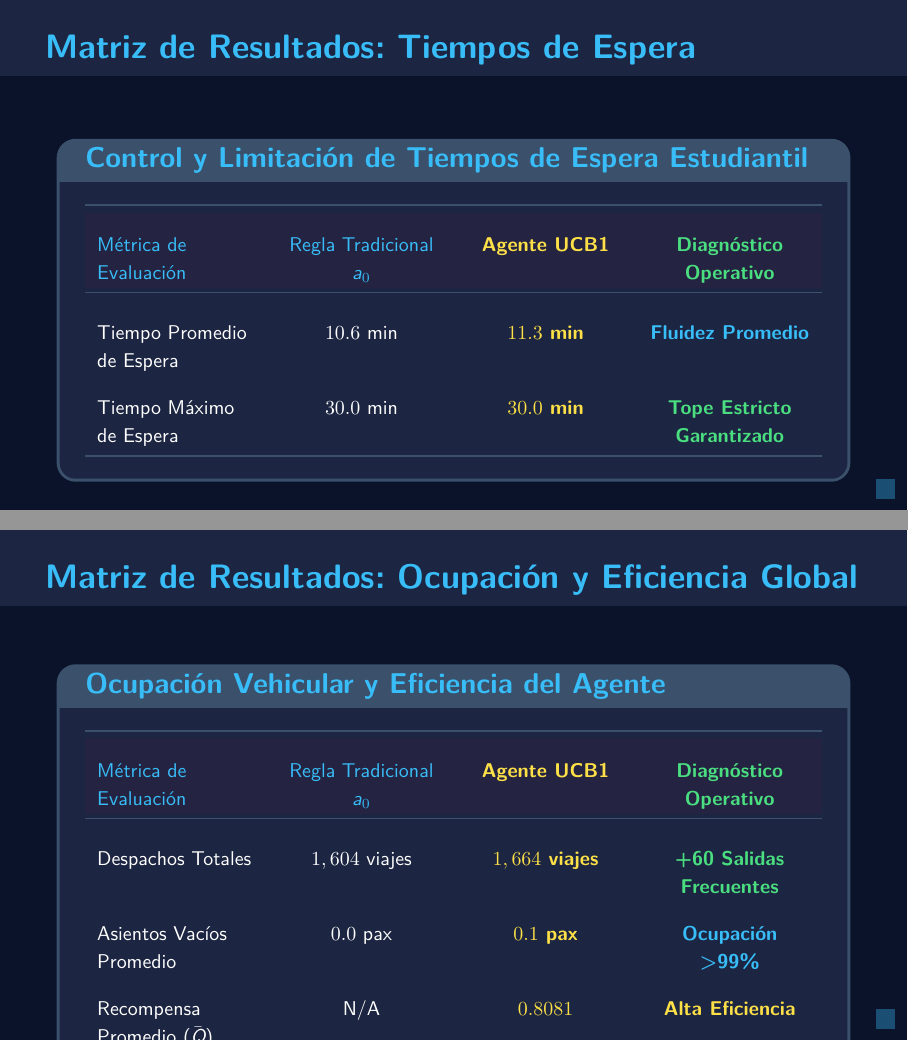
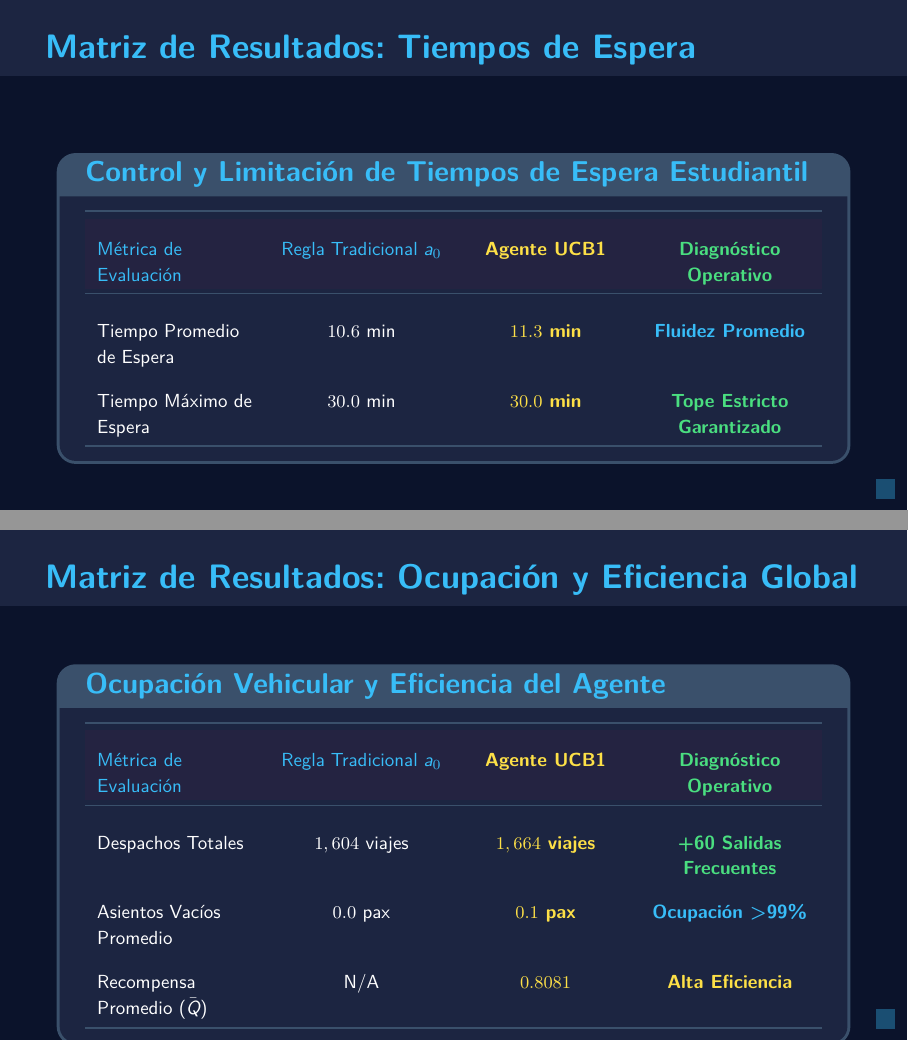
Before and after one commit to E33-a/upp-route-rl, LaTeX slides (Documentation/Presentacion.tex): pages 26 and 27 of 33, joined at a grey line. Compiled offline with XeLaTeX.

Commit message:
style: fix table box overflow in Presentacion.tex slide 27

```diff
--- a/Documentation/Presentacion.tex
+++ b/Documentation/Presentacion.tex
@@ -673,16 +673,16 @@
 \begin{frame}{Matriz de Resultados: Tiempos de Espera}
     \speakerEmmanuel
     \vfill
-    \begin{darkcard}[title=\color{cyanAccent}{Control y Limitación de Tiempos de Espera Estudiantil}]
+    \begin{darkcard}[title=\color{cyanAccent}{Control y Limitación de Tiempos de Espera Estudiantil}, top=4pt, bottom=4pt]
         \centering
-        \fontsize{10pt}{14pt}\selectfont \color{textWhite}
+        \fontsize{9.5pt}{13pt}\selectfont \color{textWhite}
         \arrayrulecolor{cardBorder}
         \begin{tabularx}{\textwidth}{>{\raggedright\arraybackslash\color{textWhite}}X >{\centering\arraybackslash\color{textWhite}}X >{\centering\arraybackslash\bfseries\color{yellowAccent}}X >{\centering\arraybackslash\bfseries}X}
             \toprule
             \rowcolor{cardNavy!90!purpleUPP}
             \color{cyanAccent}{Métrica de Evaluación} & \color{cyanAccent}{Regla Tradicional $a_0$} & \color{yellowAccent}{Agente UCB1} & \color{emeraldAccent}{Diagnóstico Operativo} \\
             \midrule
-            Tiempo Promedio de Espera & $10.6$ min & \textbf{$11.3$ min} & \color{cyanAccent}{Fluidez Promedio} \\[6pt]
+            Tiempo Promedio de Espera & $10.6$ min & \textbf{$11.3$ min} & \color{cyanAccent}{Fluidez Promedio} \\[3pt]
             Tiempo Máximo de Espera & $30.0$ min & \textbf{$30.0$ min} & \color{emeraldAccent}{\textbf{Tope Estricto Garantizado}} \\
             \bottomrule
         \end{tabularx}
@@ -696,17 +696,17 @@
 \begin{frame}{Matriz de Resultados: Ocupación y Eficiencia Global}
     \speakerEmmanuel
     \vfill
-    \begin{darkcard}[title=\color{cyanAccent}{Ocupación Vehicular y Eficiencia del Agente}]
+    \begin{darkcard}[title=\color{cyanAccent}{Ocupación Vehicular y Eficiencia del Agente}, top=4pt, bottom=4pt]
         \centering
-        \fontsize{10pt}{14pt}\selectfont \color{textWhite}
+        \fontsize{9.5pt}{13pt}\selectfont \color{textWhite}
         \arrayrulecolor{cardBorder}
         \begin{tabularx}{\textwidth}{>{\raggedright\arraybackslash\color{textWhite}}X >{\centering\arraybackslash\color{textWhite}}X >{\centering\arraybackslash\bfseries\color{yellowAccent}}X >{\centering\arraybackslash\bfseries}X}
             \toprule
             \rowcolor{cardNavy!90!purpleUPP}
             \color{cyanAccent}{Métrica de Evaluación} & \color{cyanAccent}{Regla Tradicional $a_0$} & \color{yellowAccent}{Agente UCB1} & \color{emeraldAccent}{Diagnóstico Operativo} \\
             \midrule
-            Despachos Totales & $1,604$ viajes & \textbf{$1,664$ viajes} & \color{emeraldAccent}{\textbf{+60 Salidas Frecuentes}} \\[4pt]
-            Asientos Vacíos Promedio & $0.0$ pax & \textbf{$0.1$ pax} & \color{cyanAccent}{Ocupación >99\%} \\[4pt]
+            Despachos Totales & $1,604$ viajes & \textbf{$1,664$ viajes} & \color{emeraldAccent}{\textbf{+60 Salidas Frecuentes}} \\[3pt]
+            Asientos Vacíos Promedio & $0.0$ pax & \textbf{$0.1$ pax} & \color{cyanAccent}{Ocupación >99\%} \\[3pt]
             Recompensa Promedio ($\bar{Q}$) & N/A & \textbf{$0.8081$} & \color{yellowAccent}{\textbf{Alta Eficiencia}} \\
             \bottomrule
         \end{tabularx}
```
Also changed, not shown: Documentation/Presentacion.pdf.
